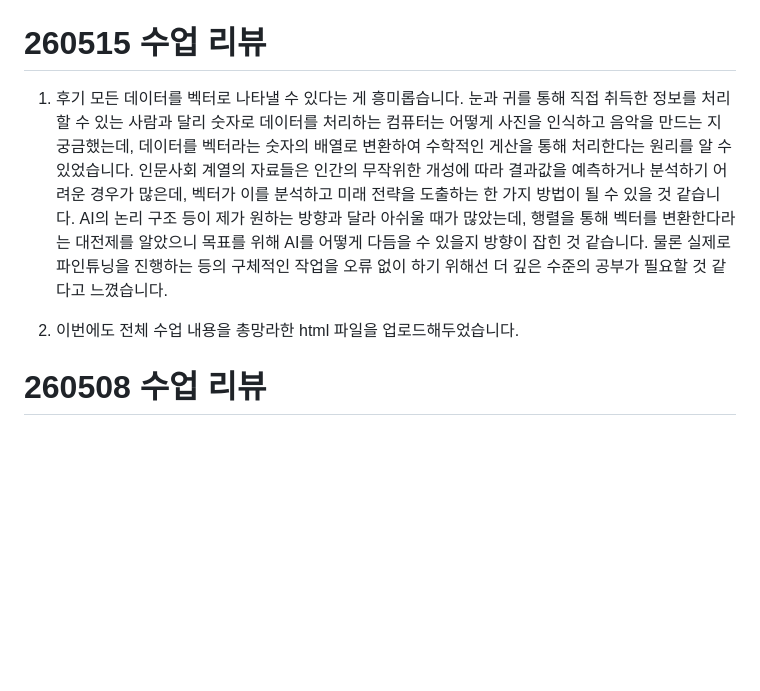
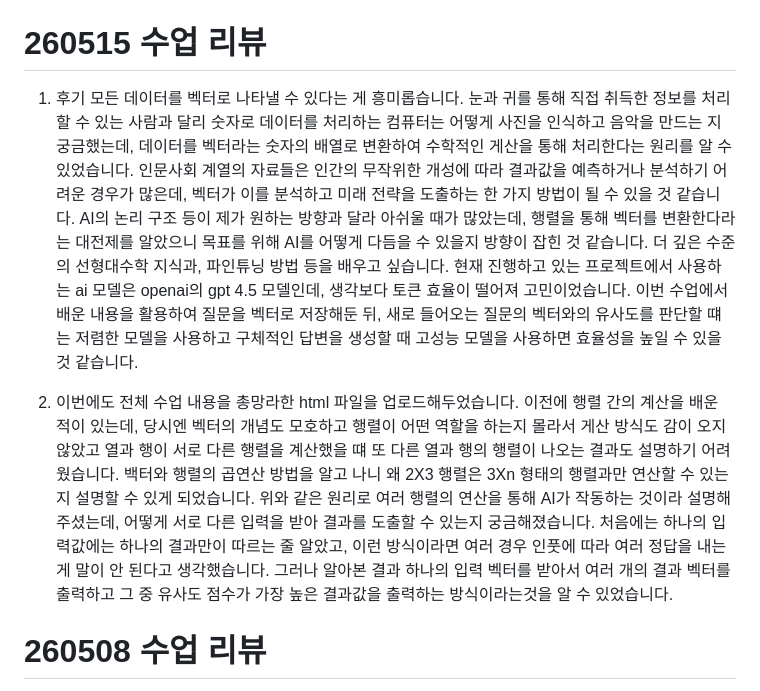
Before and after one commit to M0ON1115/2026spring, a Markdown page: README.md, the part around the change. GitHub-like rendering; blank space fills up the shorter version.

```diff
--- a/README.md
+++ b/README.md
@@ -1,8 +1,8 @@
 # 260515 수업 리뷰
 1. 후기
-모든 데이터를 벡터로 나타낼 수 있다는 게 흥미롭습니다. 눈과 귀를 통해 직접 취득한 정보를 처리할 수 있는 사람과 달리 숫자로 데이터를 처리하는 컴퓨터는 어떻게 사진을 인식하고 음악을 만드는 지 궁금했는데, 데이터를 벡터라는 숫자의 배열로 변환하여 수학적인 게산을 통해 처리한다는 원리를 알 수 있었습니다. 인문사회 계열의 자료들은 인간의 무작위한 개성에 따라 결과값을 예측하거나 분석하기 어려운 경우가 많은데, 벡터가 이를 분석하고 미래 전략을 도출하는 한 가지 방법이 될 수 있을 것 같습니다. AI의 논리 구조 등이 제가 원하는 방향과 달라 아쉬울 때가 많았는데, 행렬을 통해 벡터를 변환한다라는 대전제를 알았으니 목표를 위해 AI를 어떻게 다듬을 수 있을지 방향이 잡힌 것 같습니다. 물론 실제로 파인튜닝을 진행하는 등의 구체적인 작업을 오류 없이 하기 위해선 더 깊은 수준의 공부가 필요할 것 같다고 느꼈습니다.
+모든 데이터를 벡터로 나타낼 수 있다는 게 흥미롭습니다. 눈과 귀를 통해 직접 취득한 정보를 처리할 수 있는 사람과 달리 숫자로 데이터를 처리하는 컴퓨터는 어떻게 사진을 인식하고 음악을 만드는 지 궁금했는데, 데이터를 벡터라는 숫자의 배열로 변환하여 수학적인 게산을 통해 처리한다는 원리를 알 수 있었습니다. 인문사회 계열의 자료들은 인간의 무작위한 개성에 따라 결과값을 예측하거나 분석하기 어려운 경우가 많은데, 벡터가 이를 분석하고 미래 전략을 도출하는 한 가지 방법이 될 수 있을 것 같습니다. AI의 논리 구조 등이 제가 원하는 방향과 달라 아쉬울 때가 많았는데, 행렬을 통해 벡터를 변환한다라는 대전제를 알았으니 목표를 위해 AI를 어떻게 다듬을 수 있을지 방향이 잡힌 것 같습니다. 더 깊은 수준의 선형대수학 지식과, 파인튜닝 방법 등을 배우고 싶습니다. 현재 진행하고 있는 프로젝트에서 사용하는 ai 모델은 openai의 gpt 4.5 모델인데, 생각보다 토큰 효율이 떨어져 고민이었습니다. 이번 수업에서 배운 내용을 활용하여 질문을 벡터로 저장해둔 뒤, 새로 들어오는 질문의 벡터와의 유사도를 판단할 떄는 저렴한 모델을 사용하고 구체적인 답변을 생성할 때 고성능 모델을 사용하면 효율성을 높일 수 있을 것 같습니다.
 
-2. 이번에도 전체 수업 내용을 총망라한 html 파일을 업로드해두었습니다.
+2. 이번에도 전체 수업 내용을 총망라한 html 파일을 업로드해두었습니다. 이전에 행렬 간의 계산을 배운 적이 있는데, 당시엔 벡터의 개념도 모호하고 행렬이 어떤 역할을 하는지 몰라서 게산 방식도 감이 오지 않았고 열과 행이 서로 다른 행렬을 계산했을 떄 또 다른 열과 행의 행렬이 나오는 결과도 설명하기 어려웠습니다. 백터와 행렬의 곱연산 방법을 알고 나니 왜 2X3 행렬은 3Xn 형태의 행렬과만 연산할 수 있는지 설명할 수 있게 되었습니다. 위와 같은 원리로 여러 행렬의 연산을 통해 AI가 작동하는 것이라 설명해주셨는데, 어떻게 서로 다른 입력을 받아 결과를 도출할 수 있는지 궁금해졌습니다. 처음에는 하나의 입력값에는 하나의 결과만이 따르는 줄 알았고, 이런 방식이라면 여러 경우 인풋에 따라 여러 정답을 내는게 말이 안 된다고 생각했습니다. 그러나 알아본 결과 하나의 입력 벡터를 받아서 여러 개의 결과 벡터를 출력하고 그 중 유사도 점수가 가장 높은 결과값을 출력하는 방식이라는것을 알 수 있었습니다.
 
 # 260508 수업 리뷰
 1. 후기
```
